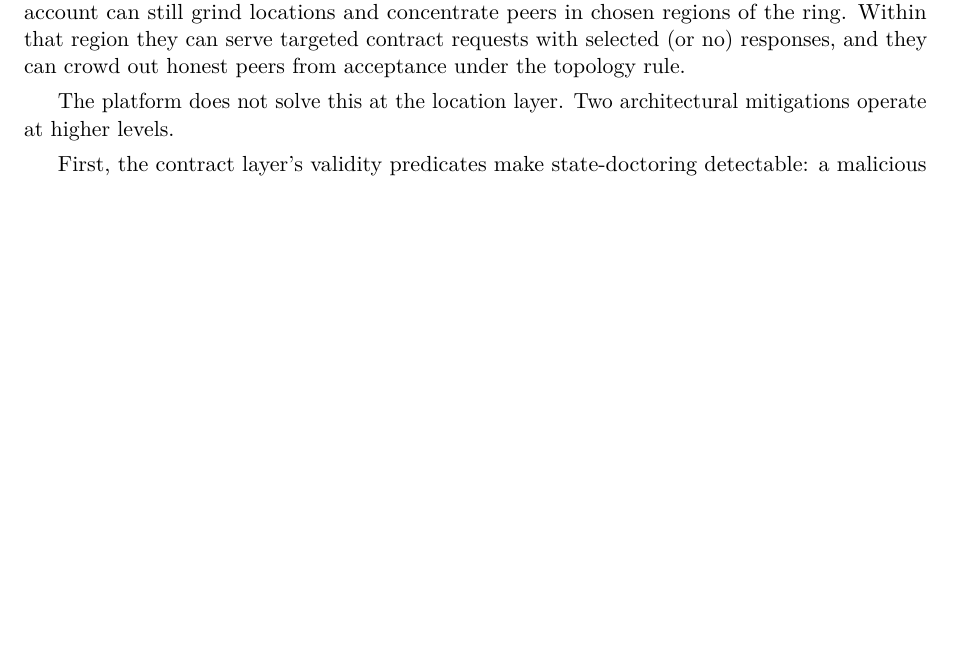
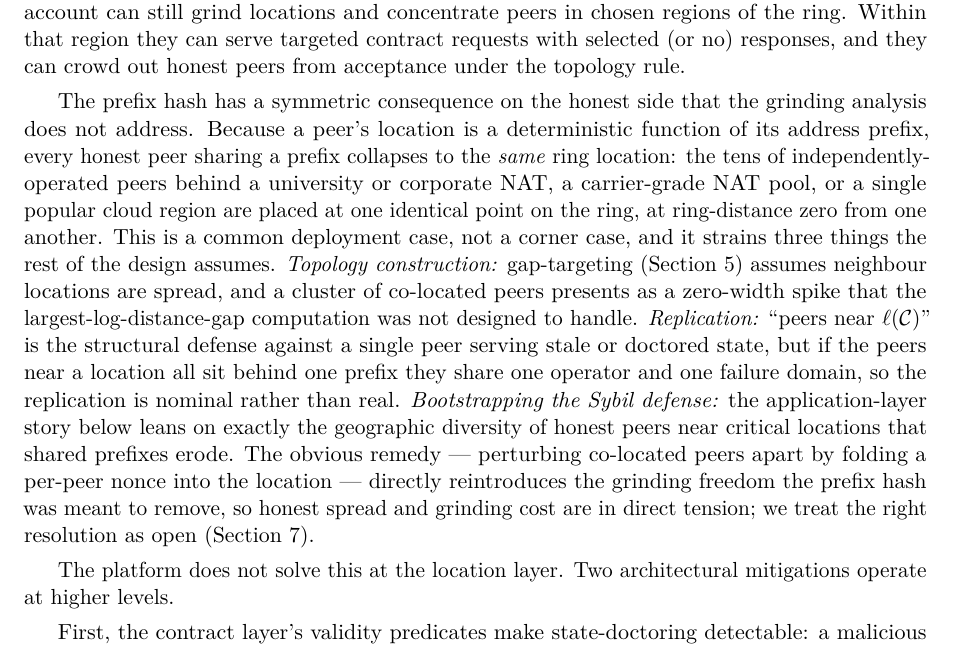
Before and after one commit to freenet/paper-1, a LaTeX paper (main.tex, which reads sections/06-trust.tex): part of page 16 of 25, cut so that both start at the same text, the shorter picture padded with empty space. Compiled offline with pdfLaTeX.

Commit message:
docs: §6.4 add the honest-side prefix-collision gap
Reviewer point: hashing the address prefix (/24, /48) means every honest
peer behind a shared prefix -- a university/corporate NAT, a CGNAT pool,
a popular cloud region -- collapses to the SAME ring location, at
ring-distance zero. The Sybil analysis covers the adversarial (grinding)
direction but not this honest-collision direction, which strains
gap-targeting, replication diversity, and the geographic-diversity
assumption the application-layer Sybil defense itself relies on. Note the
tension: perturbing co-located peers apart reintroduces grinding freedom.

Co-Authored-By: Claude Opus 4.8 (1M context) <noreply@anthropic.com>
Claude-Session: https://claude.ai/code/session_01N1sYYv4aMottkZ5S7kVmam

```diff
--- a/sections/06-trust.tex
+++ b/sections/06-trust.tex
@@ -29,6 +29,8 @@ A peer's location is computed by hashing its externally-observed network address
 
 This is a mitigation, not a defense. An attacker who can rent IP space across many /24s, draw on an IPv6 range from a friendly ISP, or vend VMs across distinct prefixes in a cloud account can still grind locations and concentrate peers in chosen regions of the ring. Within that region they can serve targeted contract requests with selected (or no) responses, and they can crowd out honest peers from acceptance under the topology rule.
 
+The prefix hash has a symmetric consequence on the honest side that the grinding analysis does not address. Because a peer's location is a deterministic function of its address prefix, every honest peer sharing a prefix collapses to the \emph{same} ring location: the tens of independently-operated peers behind a university or corporate NAT, a carrier-grade NAT pool, or a single popular cloud region are placed at one identical point on the ring, at ring-distance zero from one another. This is a common deployment case, not a corner case, and it strains three things the rest of the design assumes. \emph{Topology construction:} gap-targeting (\cref{sec:routing}) assumes neighbour locations are spread, and a cluster of co-located peers presents as a zero-width spike that the largest-log-distance-gap computation was not designed to handle. \emph{Replication:} ``peers near $\ell(\contract)$'' is the structural defense against a single peer serving stale or doctored state, but if the peers near a location all sit behind one prefix they share one operator and one failure domain, so the replication is nominal rather than real. \emph{Bootstrapping the Sybil defense:} the application-layer story below leans on exactly the geographic diversity of honest peers near critical locations that shared prefixes erode. The obvious remedy --- perturbing co-located peers apart by folding a per-peer nonce into the location --- directly reintroduces the grinding freedom the prefix hash was meant to remove, so honest spread and grinding cost are in direct tension; we treat the right resolution as open (\cref{sec:status}).
+
 The platform does not solve this at the location layer. Two architectural mitigations operate at higher levels.
 
 First, the contract layer's validity predicates make state-doctoring detectable: a malicious peer that returns a state with an invalid signature is rejected by every honest receiver. The attack surface this leaves open is selectively serving stale (but still valid) state, not actively forging state.
```
